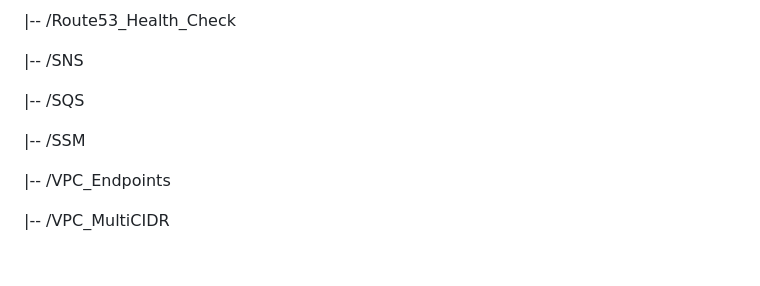
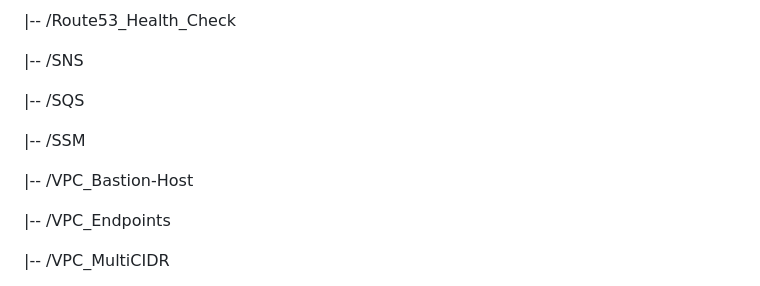
Before and after one commit to MatveyGuralskiy/AWS, a Markdown page: README.md, the part around the change. Drawn GitHub-style; blank space fills up the shorter version.

Commit message:
Add VPC Bastion Host to the tree of repository

```diff
--- a/README.md
+++ b/README.md
@@ -78,6 +78,8 @@ Explore the contents to discover insightful documentation, well-commented code,
 
  |-- /SSM
 
+ |-- /VPC_Bastion-Host
+
  |-- /VPC_Endpoints
 
  |-- /VPC_MultiCIDR
```
